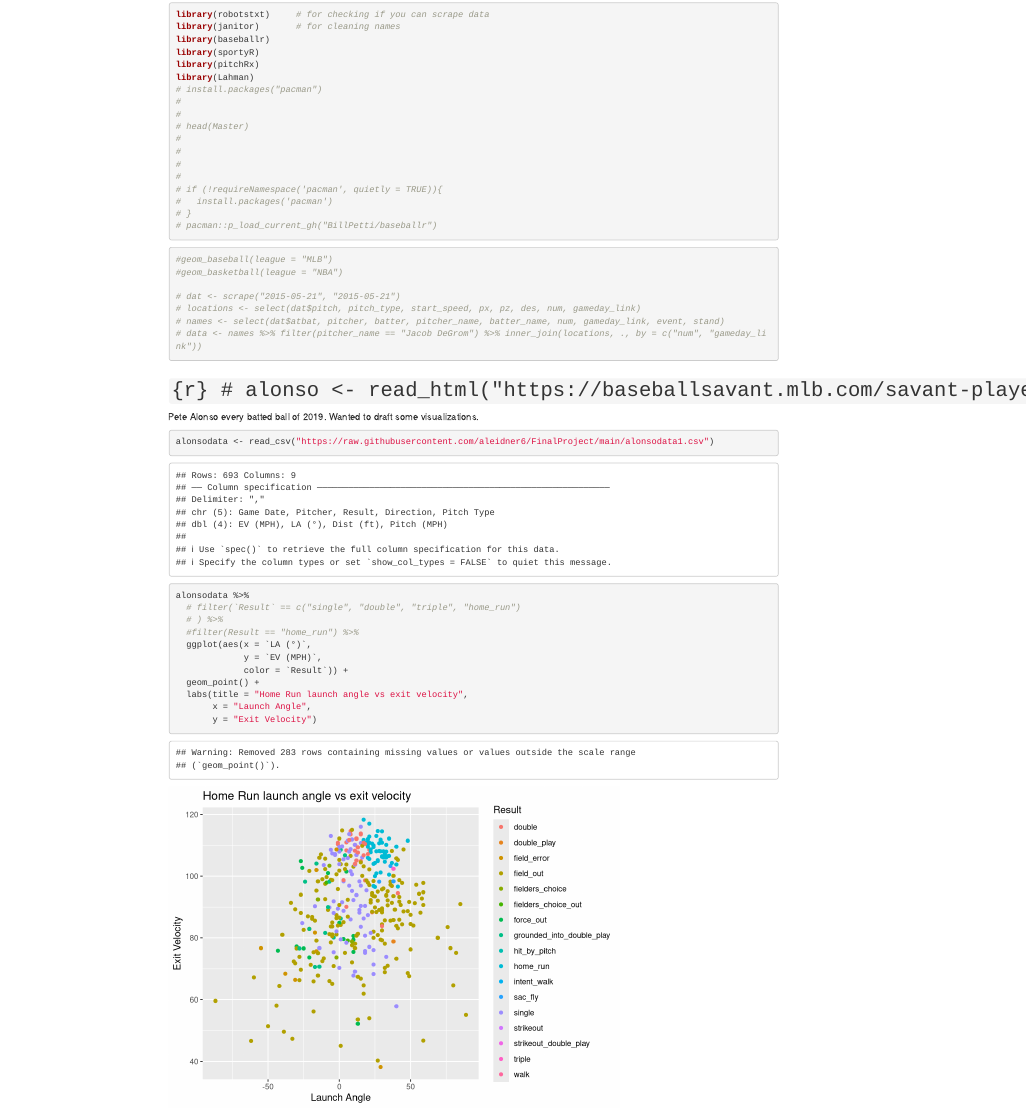
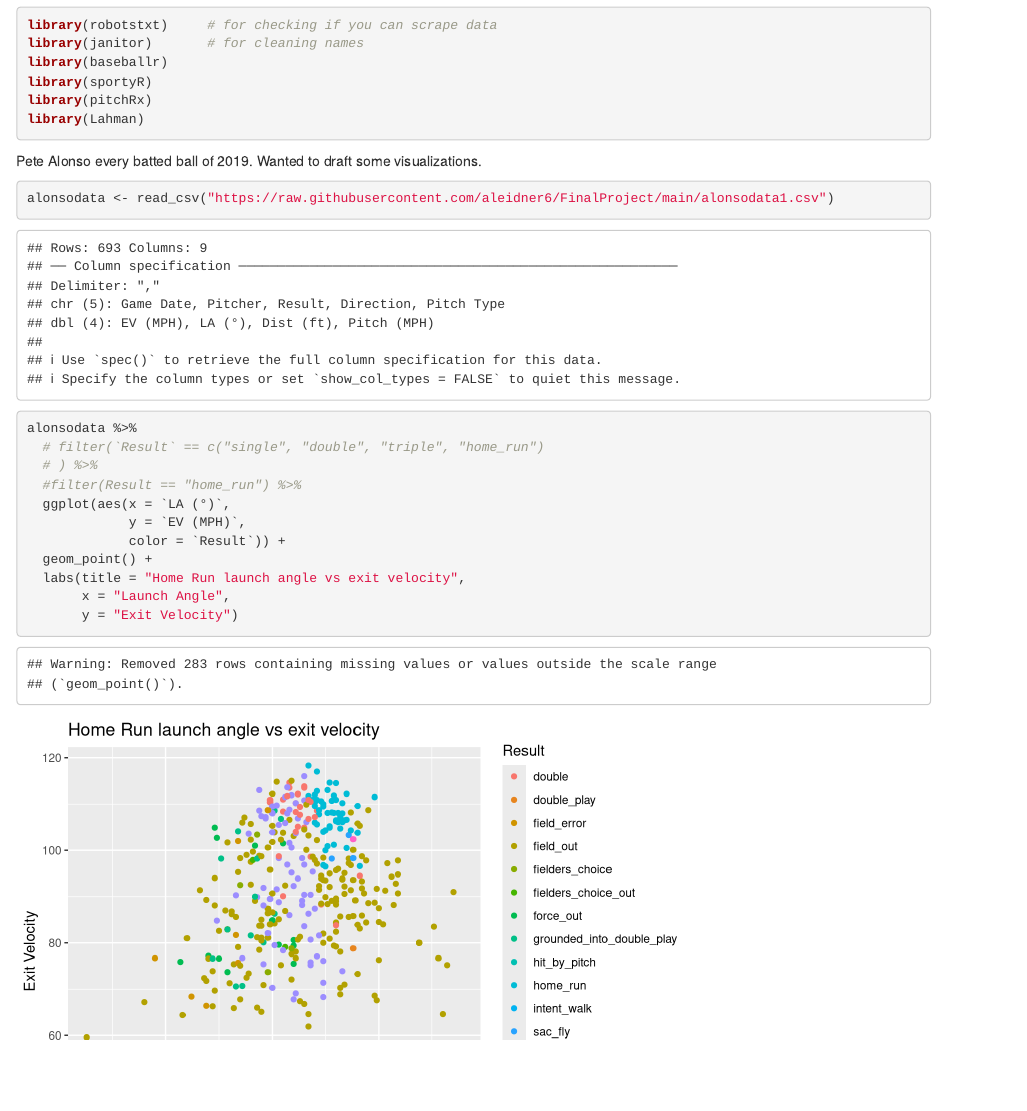
Before and after one commit to aleidner6/FinalProject, an R Markdown document (alonso.Rmd): the page in a window 1100 px wide, from 490 px down before the commit and from 730 px down after it, so that both start at the same text. Rendered offline with R 4.5, knitr and Pandoc, with nearby package versions.

Commit message:
does this work

````diff
--- a/alonso.Rmd
+++ b/alonso.Rmd
@@ -25,18 +25,7 @@ library(baseballr)
 library(sportyR)
 library(pitchRx)
 library(Lahman)
-# install.packages("pacman")
-#
-#
-# head(Master)
-#
-#
-#
-#
-# if (!requireNamespace('pacman', quietly = TRUE)){
-#   install.packages('pacman')
-# }
-# pacman::p_load_current_gh("BillPetti/baseballr")
+
 ```
 
 ```{r my_libraries, include=FALSE}
@@ -46,20 +35,6 @@ library(flair)        # for highlighting code
 #library(xaringanExtra)# for small slides and other cool things
 ```
 
-
-```{r}
-#geom_baseball(league = "MLB")
-#geom_basketball(league = "NBA")
-
-# dat <- scrape("2015-05-21", "2015-05-21")
-# locations <- select(dat$pitch, pitch_type, start_speed, px, pz, des, num, gameday_link)
-# names <- select(dat$atbat, pitcher, batter, pitcher_name, batter_name, num, gameday_link, event, stand)
-# data <- names %>% filter(pitcher_name == "Jacob DeGrom") %>% inner_join(locations, ., by = c("num", "gameday_link"))
-```
-
-# ```{r}
-# alonso <- read_html("https://baseballsavant.mlb.com/savant-player/pete-alonso-624413?stats=statcast-r-hitting-mlb")
-# ```
 
 Pete Alonso every batted ball of 2019. Wanted to draft some visualizations.
 
````
